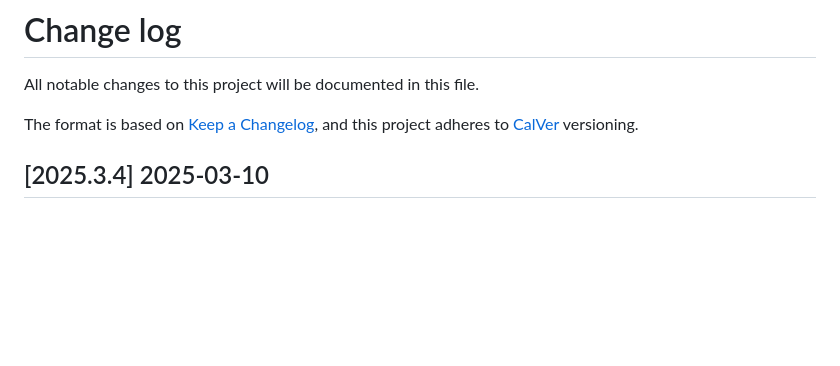
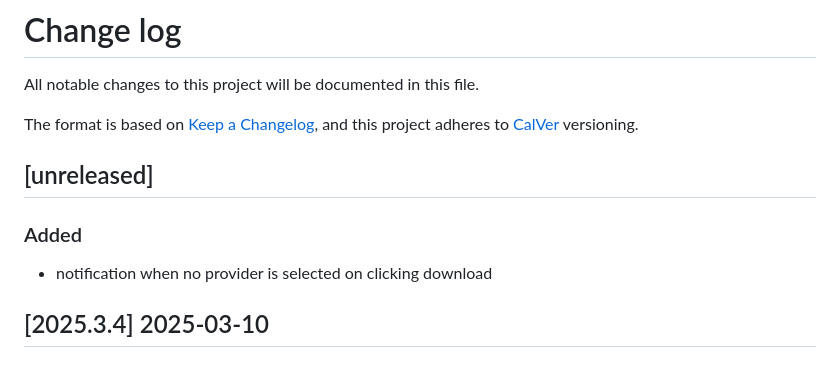
Before and after one commit to bushvin/actor-export, a Markdown page: CHANGELOG.md, the part around the change. Drawn GitHub-style; blank space fills up the shorter version.

```diff
--- a/CHANGELOG.md
+++ b/CHANGELOG.md
@@ -4,6 +4,12 @@ All notable changes to this project will be documented in this file.
 
 The format is based on [Keep a Changelog](https://keepachangelog.com/en/1.0.0/),
 and this project adheres to [CalVer](https://calver.org/about.html) versioning.
+
+## [unreleased]
+
+### Added
+
+- notification when no provider is selected on clicking download
 
 ## [2025.3.4] 2025-03-10
 
```
